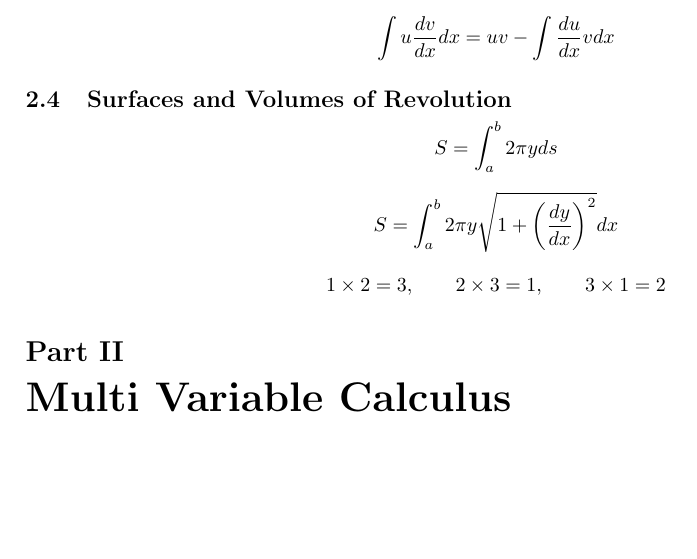
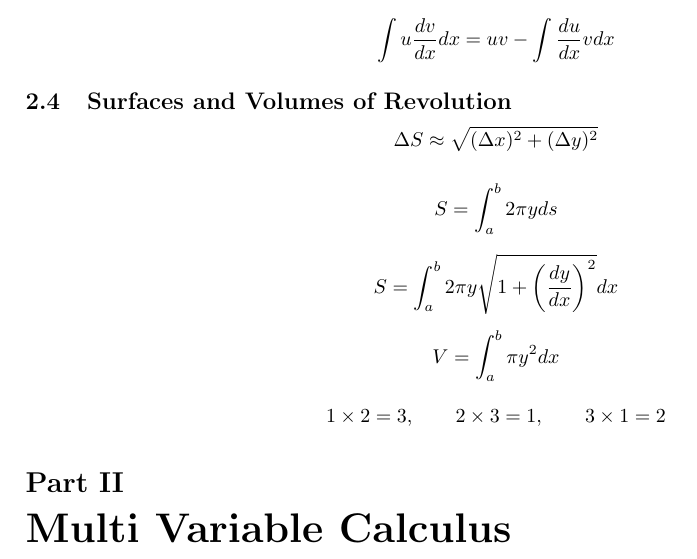
Before and after one commit to JackCT1/notes, a LaTeX document (Maths/calculus/calculus.tex): part of page 5 of 5, cut so that both start at the same text, the shorter picture padded with empty space. Compiled offline with pdfLaTeX.

```diff
--- a/calculus/calculus.tex
+++ b/Maths/calculus/calculus.tex
@@ -147,11 +147,19 @@
 \subsection{Surfaces and Volumes of Revolution}
 
 \begin{equation*}
+    \Delta S \approx \sqrt{(\Delta x)^{2} + (\Delta y)^{2}}
+\end{equation*}
+
+\begin{equation*}
     S = \int_{a}^{b} 2 \pi y ds
 \end{equation*}
 
 \begin{equation*}
     S = \int_{a}^{b} 2 \pi y \sqrt{1 + \left(\frac{dy}{dx}\right)^{2}}dx
+\end{equation*}
+
+\begin{equation*}
+    V = \int_{a}^{b} \pi y^{2} dx
 \end{equation*}
 
 \[ 1 \times  2 = 3,\qquad 2\times 3 = 1, \qquad 3\times 1 = 2\]
```
Also changed, not shown: Maths/calculus/calculus.pdf (added), 5 other files.
